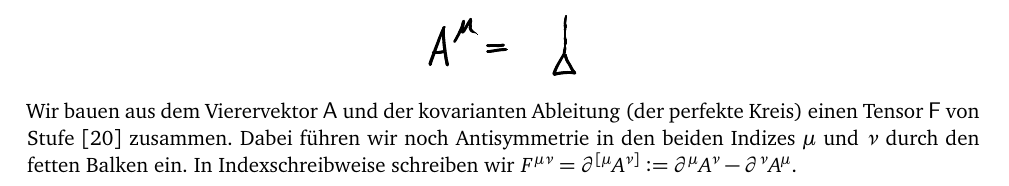
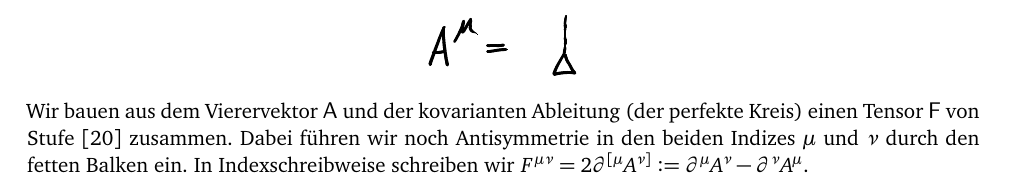
Before and after one commit to martin-ueding/physik321-Zettel, a LaTeX document (physik321-12-Martin.tex): part of page 2 of 7, cut so that both start at the same text. Compiled offline with pdfLaTeX; an older LaTeX class or package is replaced by its successor.

Commit message:
[1] Faktor 2

```diff
--- a/physik321-12-Martin.tex
+++ b/physik321-12-Martin.tex
@@ -153,7 +153,7 @@ A$:
 Wir bauen aus dem Vierervektor $\tens A$ und der kovarianten Ableitung (der
 perfekte Kreis) einen Tensor $\tens F$ von Stufe $[2 0]$ zusammen. Dabei führen
 wir noch Antisymmetrie in den beiden Indizes $\mu$ und $\nu$ durch den fetten
-Balken ein. In Indexschreibweise schreiben wir $F^{\mu\nu} = \partial^{[\mu}
+Balken ein. In Indexschreibweise schreiben wir $F^{\mu\nu} = 2 \partial^{[\mu}
 A^{\nu]} := \partial^\mu A^\nu - \partial^\nu A^\mu$.
 \begin{center}
 	\includegraphics{H1-Penrose-1-crop.pdf}
```
